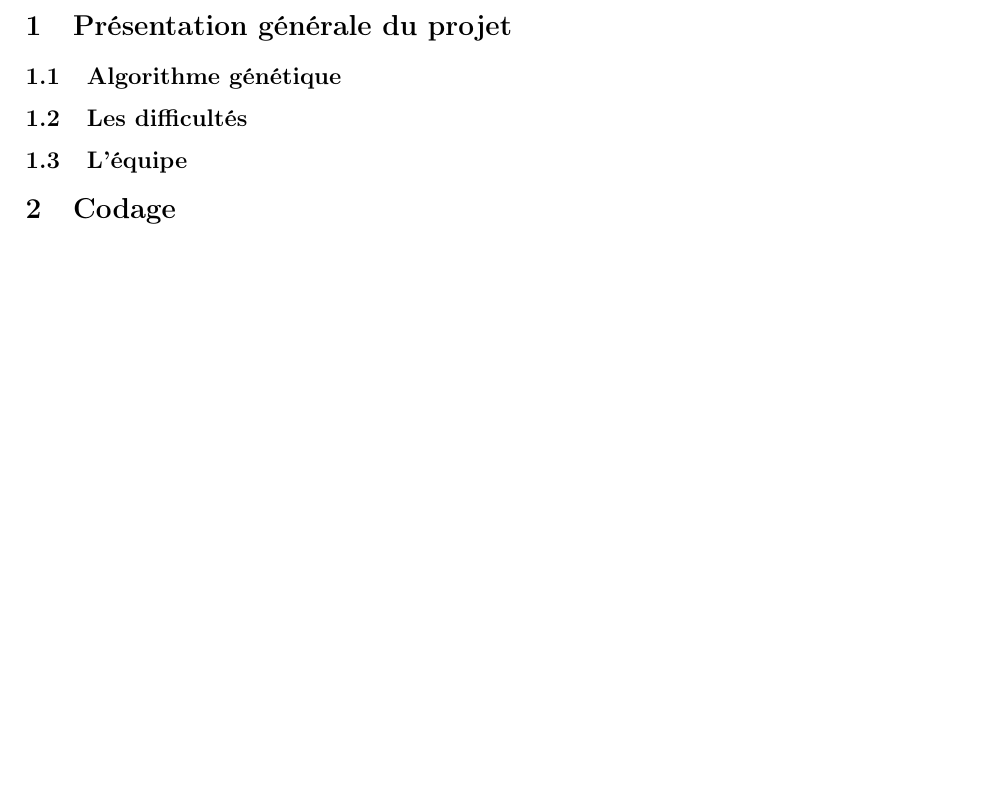
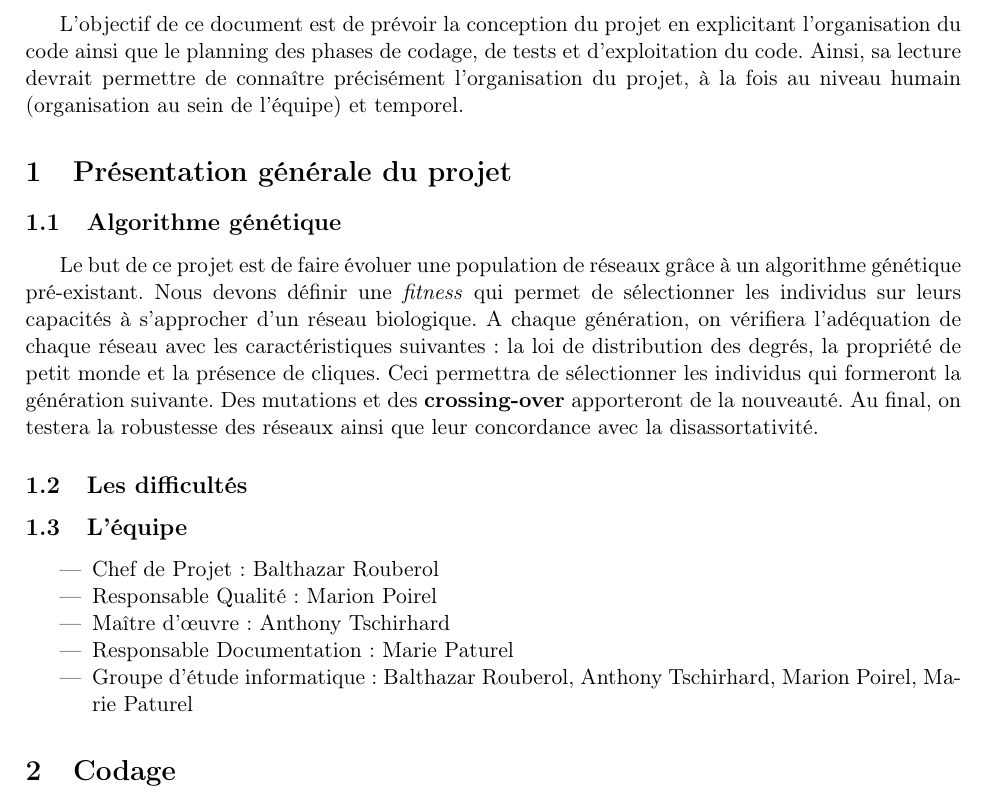
Before and after one commit to brouberol/AlgoGen, a LaTeX document (Concep/AGGP_Concep_Tschirhard-Paturel-Poirel-Rouberol.tex): part of page 2 of 3 before the commit and part of page 2 of 4 after it, cut at the place of the change, the shorter picture padded with empty space. Compiled offline with pdfLaTeX.

Commit message:
algo_equipe

```diff
--- a/Concep/AGGP_Concep_Tschirhard-Paturel-Poirel-Rouberol.tex
+++ b/Concep/AGGP_Concep_Tschirhard-Paturel-Poirel-Rouberol.tex
@@ -4,15 +4,24 @@
 \maketitle
 
 
+L'objectif de ce document est de prévoir la conception du projet en explicitant l'organisation du code ainsi que le planning des phases de codage, de tests et d'exploitation du code. Ainsi, sa lecture devrait permettre de connaître précisément l'organisation du projet, à la fois au niveau humain (organisation au sein de l'équipe) et temporel.
+
 %%%%%%%%%%%%%%%%%%%%%%%%%%%%%%%%%%%%%%%%%
 \section{Présentation générale du projet}
 
 \subsection{Algorithme génétique}
+Le but de ce projet est de faire évoluer une population de réseaux grâce à un algorithme génétique pré-existant. Nous devons définir une \textit{fitness} qui permet de sélectionner les individus sur leurs capacités à s'approcher d'un réseau biologique. A chaque génération, on vérifiera l'adéquation de chaque réseau avec les caractéristiques suivantes : la loi de distribution des degrés, la propriété de petit monde et la présence de cliques. Ceci permettra de sélectionner les individus qui formeront la génération suivante. Des mutations et des \textbf{crossing-over} apporteront de la nouveauté. Au final, on testera la robustesse des réseaux ainsi que leur concordance avec la disassortativité.
 
 \subsection{Les difficultés}
 
 \subsection{L'équipe}
-
+\begin{itemize}
+\item Chef de Projet : Balthazar Rouberol
+\item Responsable Qualité : Marion Poirel
+\item Ma\^itre d'œuvre : Anthony Tschirhard
+\item Responsable Documentation : Marie Paturel
+\item Groupe d'étude informatique : Balthazar Rouberol, Anthony Tschirhard, Marion Poirel, Marie Paturel
+\end{itemize}
 
 %%%%%%%%%%%%%%%%%%%%%%%%%%%%%%%%%%%%%%%%%
 \section{Codage}
```
